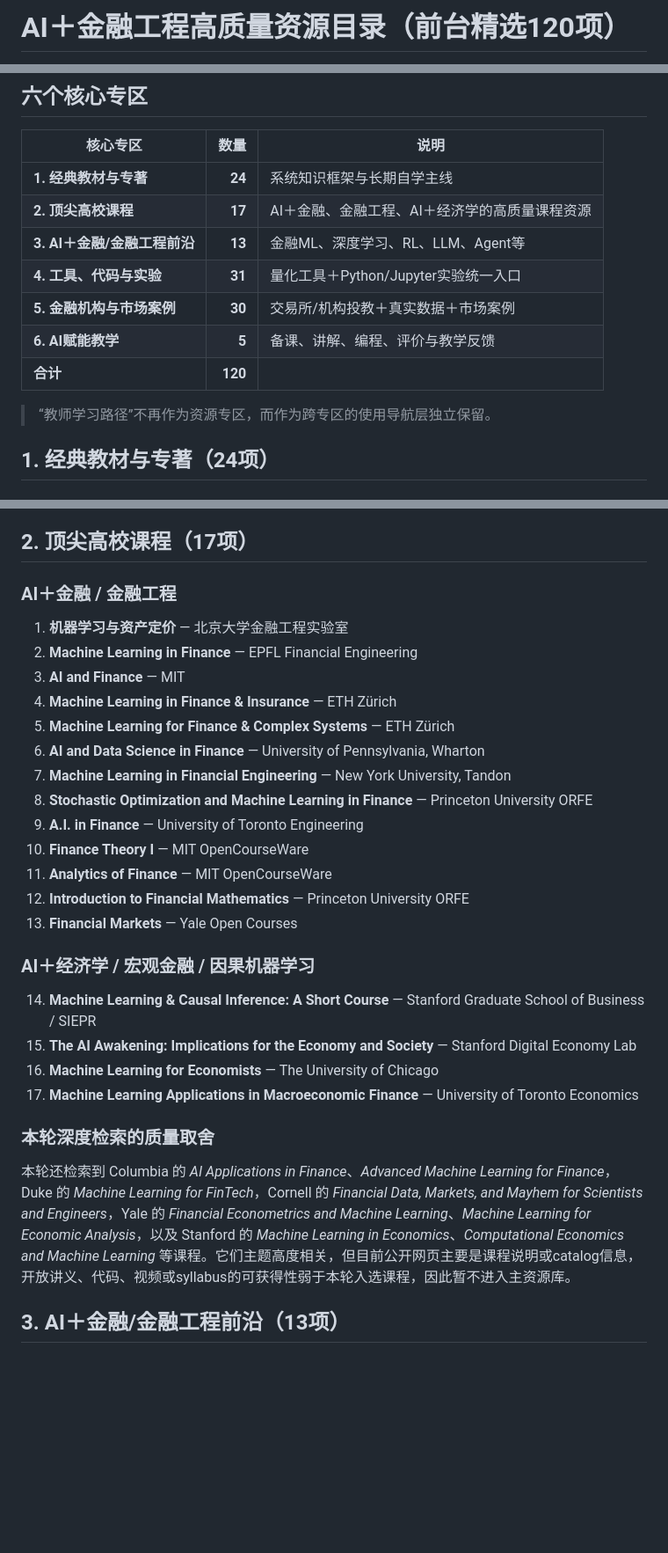
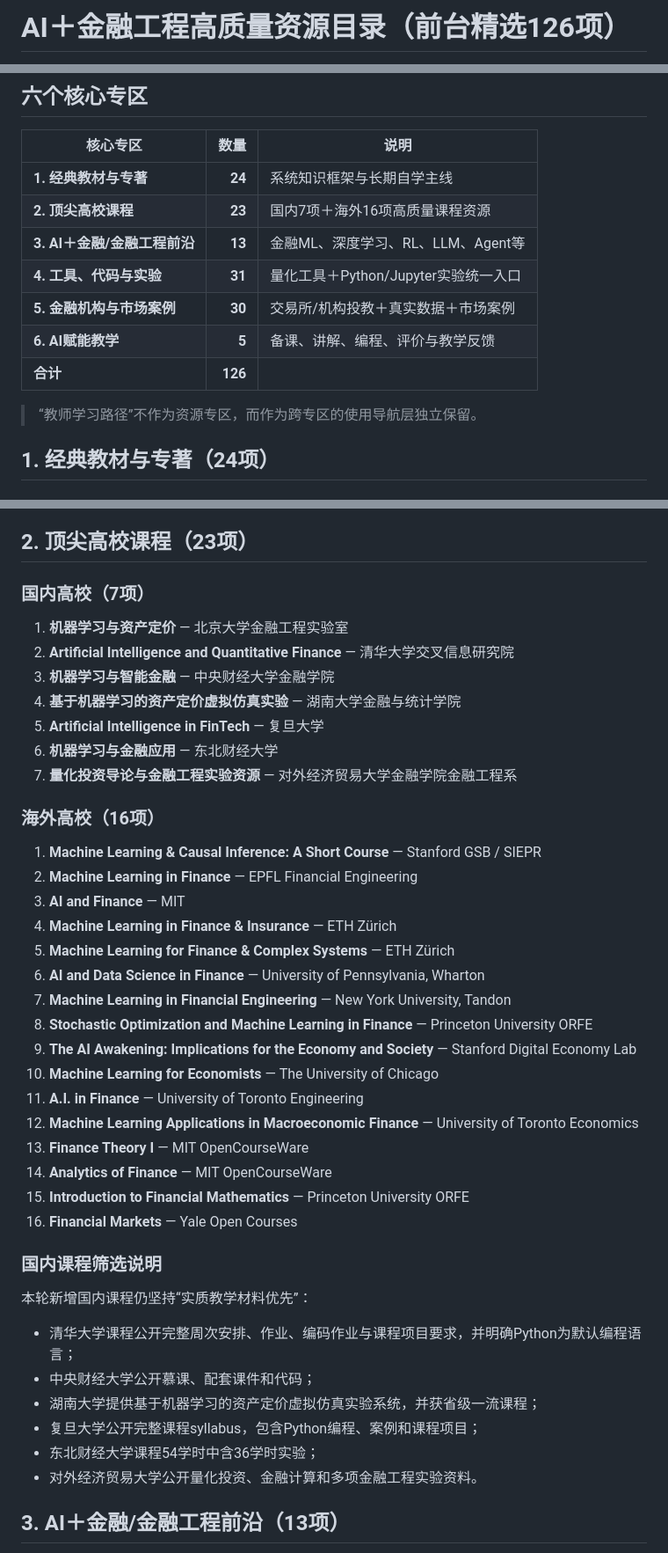
Before and after one commit to qingyupeng/ai-financial-engineering-teaching-hub, a Markdown page: RESOURCE_DIRECTORY.md, 3 parts joined by grey strips. Shown at 88% size. Rendered like a GitHub page; blank space fills up the shorter version.

Commit message:
Update resource directory for domestic course expansion

```diff
--- a/RESOURCE_DIRECTORY.md
+++ b/RESOURCE_DIRECTORY.md
@@ -1,2 +1,2 @@
-# AI＋金融工程高质量资源目录（前台精选120项）
+# AI＋金融工程高质量资源目录（前台精选126项）
 
@@ -7,14 +7,14 @@
 | 核心专区 | 数量 | 说明 |
 |---|---:|---|
 | **1. 经典教材与专著** | **24** | 系统知识框架与长期自学主线 |
-| **2. 顶尖高校课程** | **17** | AI＋金融、金融工程、AI＋经济学的高质量课程资源 |
+| **2. 顶尖高校课程** | **23** | 国内7项＋海外16项高质量课程资源 |
 | **3. AI＋金融/金融工程前沿** | **13** | 金融ML、深度学习、RL、LLM、Agent等 |
 | **4. 工具、代码与实验** | **31** | 量化工具＋Python/Jupyter实验统一入口 |
 | **5. 金融机构与市场案例** | **30** | 交易所/机构投教＋真实数据＋市场案例 |
 | **6. AI赋能教学** | **5** | 备课、讲解、编程、评价与教学反馈 |
-| **合计** | **120** | |
+| **合计** | **126** | |
 
-> “教师学习路径”不再作为资源专区，而作为跨专区的使用导航层独立保留。
+> “教师学习路径”不作为资源专区，而作为跨专区的使用导航层独立保留。
 
 ## 1. 经典教材与专著（24项）
 
@@ -54,11 +54,21 @@
 23. **The Effect: An Introduction to Research Design and Causality** — Nick Huntington-Klein
 24. **Causal Inference and Machine Learning: In Economics, Social, and Health Sciences** — Mutlu Yuksel, Yigit Aydede
 
-## 2. 顶尖高校课程（17项）
+## 2. 顶尖高校课程（23项）
 
-### AI＋金融 / 金融工程
+### 国内高校（7项）
 
 1. **机器学习与资产定价** — 北京大学金融工程实验室
+2. **Artificial Intelligence and Quantitative Finance** — 清华大学交叉信息研究院
+3. **机器学习与智能金融** — 中央财经大学金融学院
+4. **基于机器学习的资产定价虚拟仿真实验** — 湖南大学金融与统计学院
+5. **Artificial Intelligence in FinTech** — 复旦大学
+6. **机器学习与金融应用** — 东北财经大学
+7. **量化投资导论与金融工程实验资源** — 对外经济贸易大学金融学院金融工程系
+
+### 海外高校（16项）
+
+1. **Machine Learning & Causal Inference: A Short Course** — Stanford GSB / SIEPR
 2. **Machine Learning in Finance** — EPFL Financial Engineering
 3. **AI and Finance** — MIT
 4. **Machine Learning in Finance & Insurance** — ETH Zürich
@@ -66,22 +76,25 @@
 6. **AI and Data Science in Finance** — University of Pennsylvania, Wharton
 7. **Machine Learning in Financial Engineering** — New York University, Tandon
 8. **Stochastic Optimization and Machine Learning in Finance** — Princeton University ORFE
-9. **A.I. in Finance** — University of Toronto Engineering
-10. **Finance Theory I** — MIT OpenCourseWare
-11. **Analytics of Finance** — MIT OpenCourseWare
-12. **Introduction to Financial Mathematics** — Princeton University ORFE
-13. **Financial Markets** — Yale Open Courses
+9. **The AI Awakening: Implications for the Economy and Society** — Stanford Digital Economy Lab
+10. **Machine Learning for Economists** — The University of Chicago
+11. **A.I. in Finance** — University of Toronto Engineering
+12. **Machine Learning Applications in Macroeconomic Finance** — University of Toronto Economics
+13. **Finance Theory I** — MIT OpenCourseWare
+14. **Analytics of Finance** — MIT OpenCourseWare
+15. **Introduction to Financial Mathematics** — Princeton University ORFE
+16. **Financial Markets** — Yale Open Courses
 
-### AI＋经济学 / 宏观金融 / 因果机器学习
+### 国内课程筛选说明
 
-14. **Machine Learning & Causal Inference: A Short Course** — Stanford Graduate School of Business / SIEPR
-15. **The AI Awakening: Implications for the Economy and Society** — Stanford Digital Economy Lab
-16. **Machine Learning for Economists** — The University of Chicago
-17. **Machine Learning Applications in Macroeconomic Finance** — University of Toronto Economics
+本轮新增国内课程仍坚持“实质教学材料优先”：
 
-### 本轮深度检索的质量取舍
-
-本轮还检索到 Columbia 的 *AI Applications in Finance*、*Advanced Machine Learning for Finance*，Duke 的 *Machine Learning for FinTech*，Cornell 的 *Financial Data, Markets, and Mayhem for Scientists and Engineers*，Yale 的 *Financial Econometrics and Machine Learning*、*Machine Learning for Economic Analysis*，以及 Stanford 的 *Machine Learning in Economics*、*Computational Economics and Machine Learning* 等课程。它们主题高度相关，但目前公开网页主要是课程说明或catalog信息，开放讲义、代码、视频或syllabus的可获得性弱于本轮入选课程，因此暂不进入主资源库。
+- 清华大学课程公开完整周次安排、作业、编码作业与课程项目要求，并明确Python为默认编程语言；
+- 中央财经大学公开慕课、配套课件和代码；
+- 湖南大学提供基于机器学习的资产定价虚拟仿真实验系统，并获省级一流课程；
+- 复旦大学公开完整课程syllabus，包含Python编程、案例和课程项目；
+- 东北财经大学课程54学时中含36学时实验；
+- 对外经济贸易大学公开量化投资、金融计算和多项金融工程实验资料。
 
 ## 3. AI＋金融/金融工程前沿（13项）
 
```
Also changed, not shown: other parts of RESOURCE_DIRECTORY.md (+3 -7 lines).
